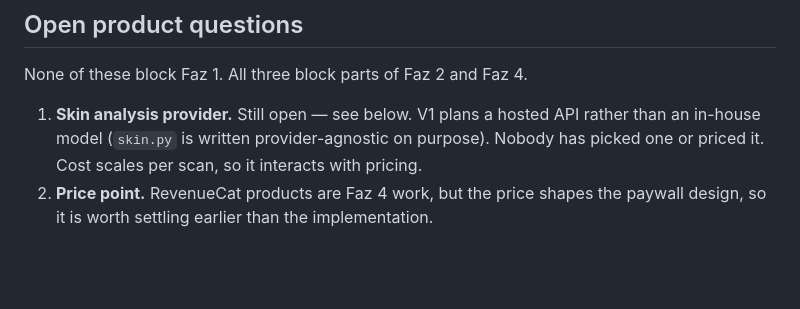
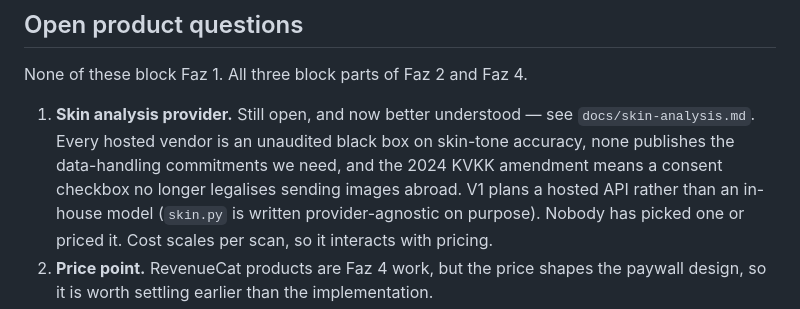
Before and after one commit to denizgocer48/Ayna, a Markdown page: docs/handoff.md, the part around the change. Drawn GitHub-style; blank space fills up the shorter version.

```diff
--- a/docs/handoff.md
+++ b/docs/handoff.md
@@ -132,7 +132,11 @@ fills it in.
 
 None of these block Faz 1. All three block parts of Faz 2 and Faz 4.
 
-1. **Skin analysis provider.** Still open — see below.
+1. **Skin analysis provider.** Still open, and now better understood — see
+   `docs/skin-analysis.md`. Every hosted vendor is an unaudited black box on
+   skin-tone accuracy, none publishes the data-handling commitments we need, and
+   the 2024 KVKK amendment means a consent checkbox no longer legalises sending
+   images abroad.
    V1 plans a hosted API rather than an in-house model (`skin.py` is written
    provider-agnostic on purpose). Nobody has picked one or priced it. Cost
    scales per scan, so it interacts with pricing.
```
Also changed, not shown: docs/compliance.md (+26 -0 lines), docs/skin-analysis.md (added, +115 -0 lines).
